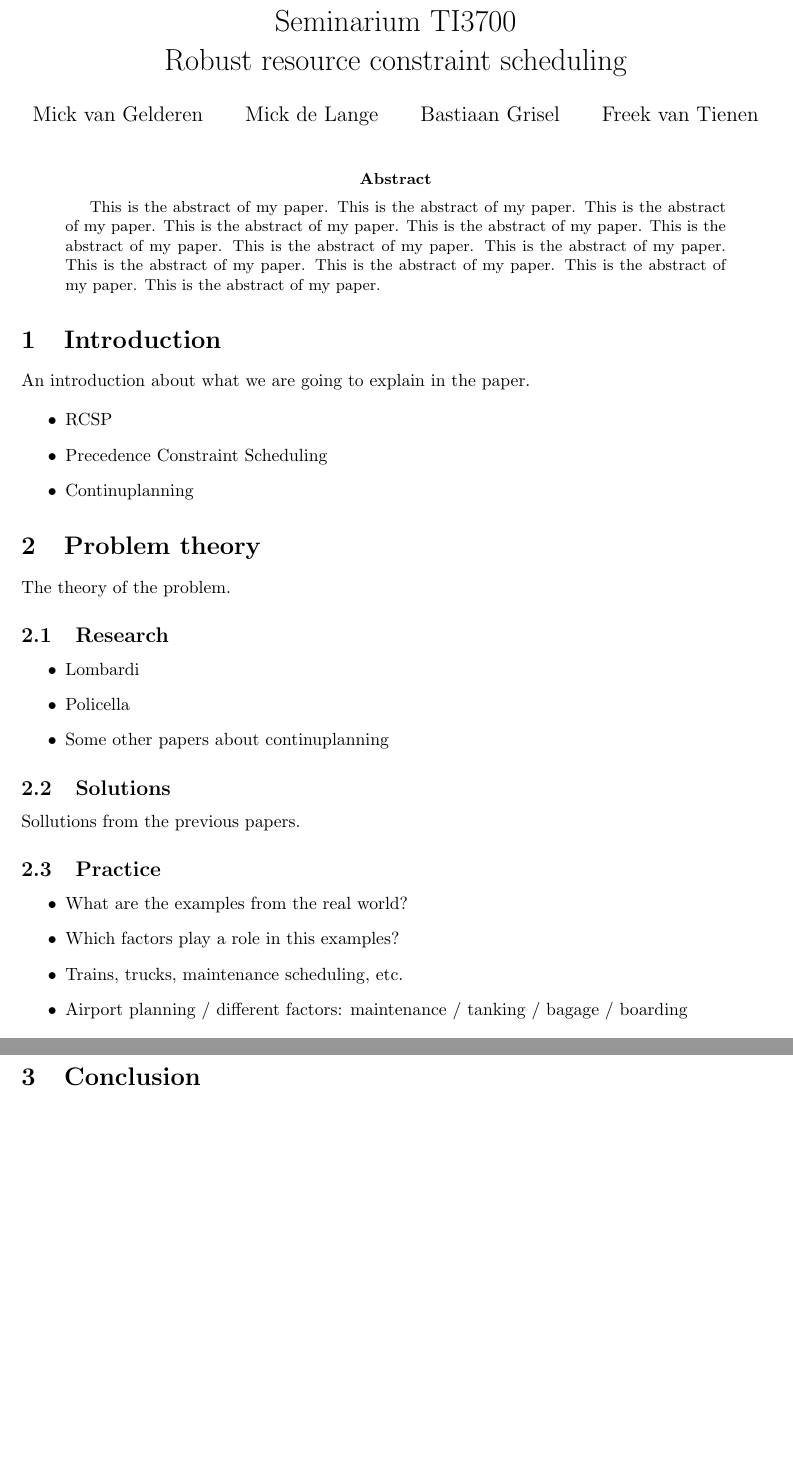
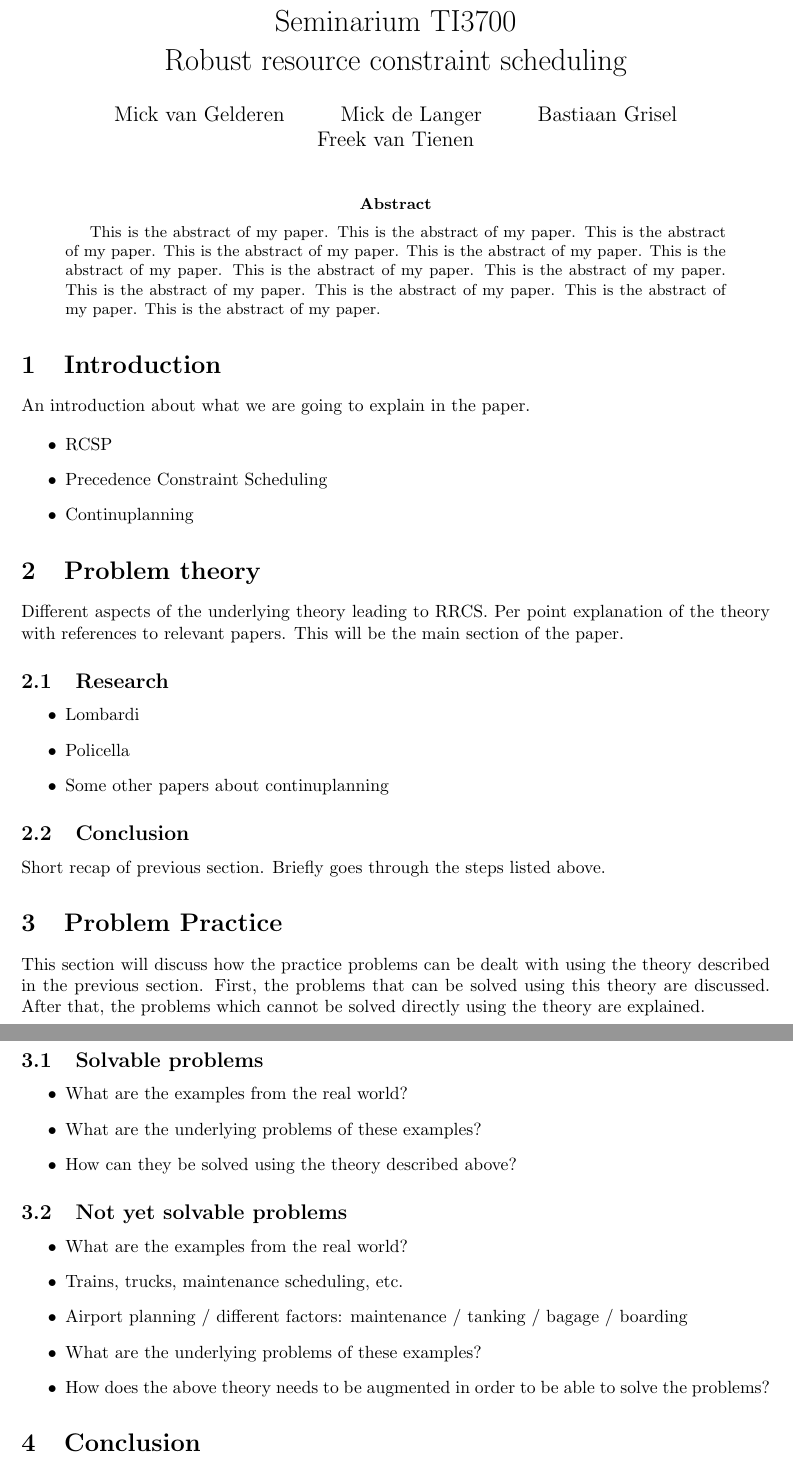
Before and after one commit to deazurain/rrcs, a LaTeX paper (rrcs.tex): two parts of pages 1 and 2 of 2, joined at a grey line, cut so that both start at the same text, the shorter picture padded with empty space. Compiled offline with pdfLaTeX.

Commit message:
Praktijk uitbreiden

```diff
--- a/rrcs.tex
+++ b/rrcs.tex
@@ -9,7 +9,7 @@
 
 \title{Seminarium TI3700\\Robust resource constraint scheduling}
 \author{Mick van Gelderen  \and
-    Mick de Lange \and
+    Mick de Langer \and
     Bastiaan Grisel \and
     Freek van Tienen}
 \date{}
@@ -49,7 +49,7 @@ An introduction about what we are going to explain in the paper.
 
 \section{Problem theory}
 
-The theory of the problem.
+Different aspects of the underlying theory leading to RRCS.  Per point explanation of the theory with references to relevant papers. This will be the main section of the paper.
 
 \subsection{Research}
 
@@ -59,23 +59,32 @@ The theory of the problem.
 \item Some other papers about continuplanning
 \end{itemize}
 
-\subsection{Solutions}
+\subsection{Conclusion}
 
-Sollutions from the previous papers.
+Short recap of previous section. Briefly goes through the steps listed above.
 
-\subsection{Practice}
+\section{Problem Practice}
+This section will discuss how the practice problems can be dealt with using the theory described in the previous section. First, the problems that can be solved using this theory are discussed. After that, the problems which cannot be solved directly using the theory are explained.
 
+\subsection{Solvable problems}
 \begin{itemize}
 \item What are the examples from the real world?
-\item Which factors play a role in this examples?
+\item What are the underlying problems of these examples?
+\item How can they be solved using the theory described above?
+\end{itemize}
+
+\subsection{Not yet solvable problems}
+\begin{itemize}
+\item What are the examples from the real world?
 \item Trains, trucks, maintenance scheduling, etc.
 \item Airport planning / different factors: maintenance / tanking / bagage / boarding
+\item What are the underlying problems of these examples?
+\item How does the above theory needs to be augmented in order to be able to solve the problems?
 \end{itemize}
 
 \section{Conclusion}
 
 The overall conclusion.
-
 
 \section{TOBE REMOVED: Making References}
 
```
